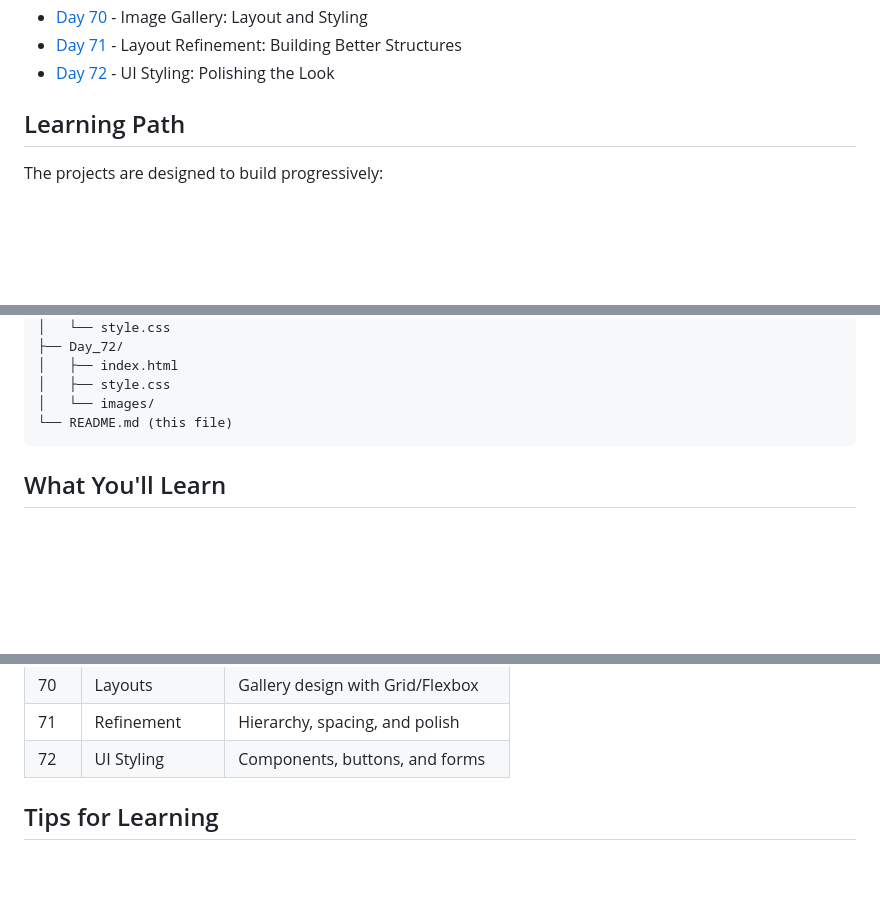
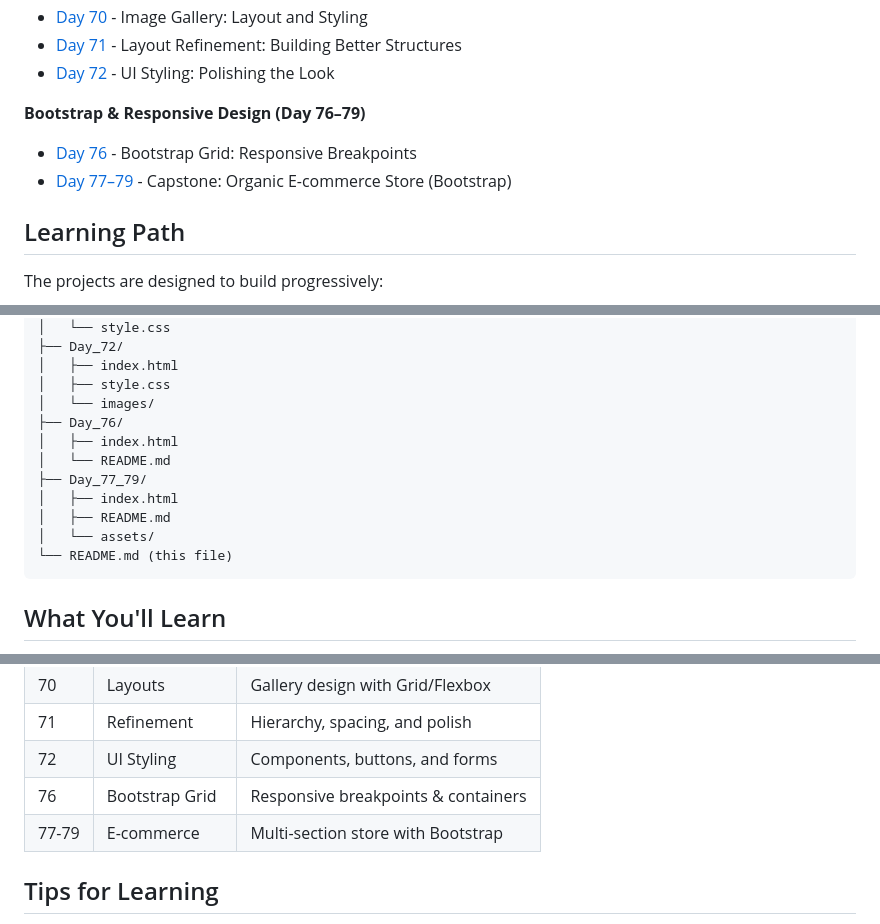
Before and after one commit to jabbar1911/Frontend_Journey, a Markdown page: frontend_practice/README.md, 3 parts joined by grey strips. GitHub-like rendering; blank space fills up the shorter version.

````diff
--- a/frontend_practice/README.md
+++ b/frontend_practice/README.md
@@ -27,6 +27,10 @@ Each day folder is independent and can be explored individually. Simply open the
 - [Day 70](./Day_70) - Image Gallery: Layout and Styling
 - [Day 71](./Day_71) - Layout Refinement: Building Better Structures
 - [Day 72](./Day_72) - UI Styling: Polishing the Look
+
+**Bootstrap & Responsive Design (Day 76–79)**
+- [Day 76](./Day_76) - Bootstrap Grid: Responsive Breakpoints
+- [Day 77–79](./Day_77_79) - Capstone: Organic E-commerce Store (Bootstrap)
 
 ## Learning Path
 
@@ -81,6 +85,13 @@ frontend_practice/
 │   ├── index.html
 │   ├── style.css
 │   └── images/
+├── Day_76/
+│   ├── index.html
+│   └── README.md
+├── Day_77_79/
+│   ├── index.html
+│   ├── README.md
+│   └── assets/
 └── README.md (this file)
 ```
 
@@ -136,6 +147,8 @@ Each project is self-contained and requires no build process:
 | 70 | Layouts | Gallery design with Grid/Flexbox |
 | 71 | Refinement | Hierarchy, spacing, and polish |
 | 72 | UI Styling | Components, buttons, and forms |
+| 76 | Bootstrap Grid | Responsive breakpoints & containers |
+| 77-79 | E-commerce | Multi-section store with Bootstrap |
 
 ## Tips for Learning
 
````
Also changed, not shown: frontend_practice/Day_76/README.md (added, +30 -0 lines), frontend_practice/Day_77_79/README.md (added, +60 -0 lines).
